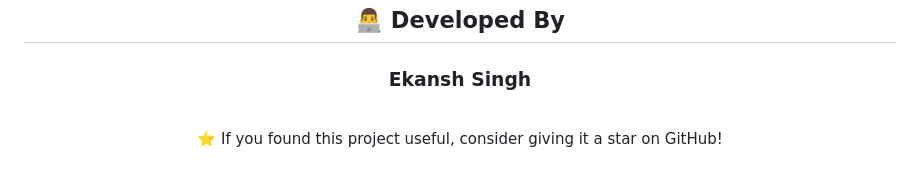
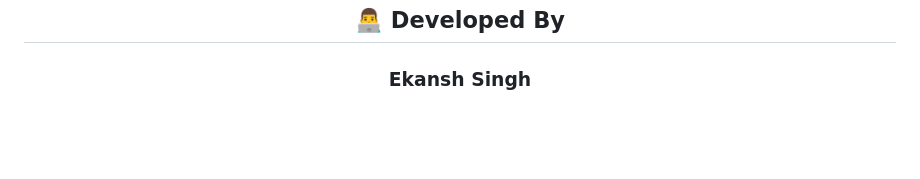
Before and after one commit to ekansh2010/Dynamic-resume-builder, a Markdown page: README.md, the part around the change. Drawn GitHub-style; blank space fills up the shorter version.

```diff
--- a/README.md
+++ b/README.md
@@ -176,6 +176,4 @@ The project was designed to simulate a real-world resume generation platform whi
 
 <br/>
 
-⭐ If you found this project useful, consider giving it a star on GitHub!
-
 </div>
```
